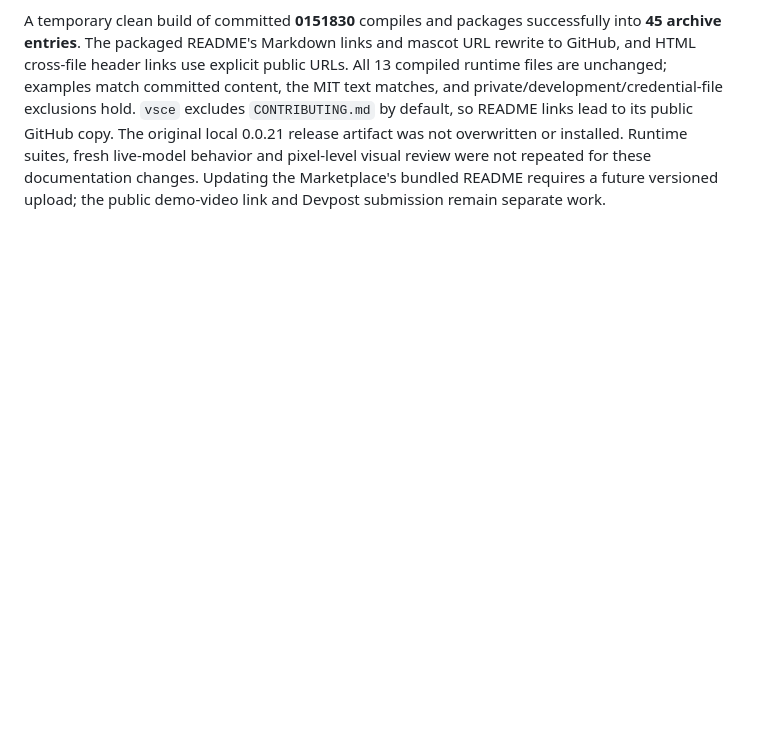
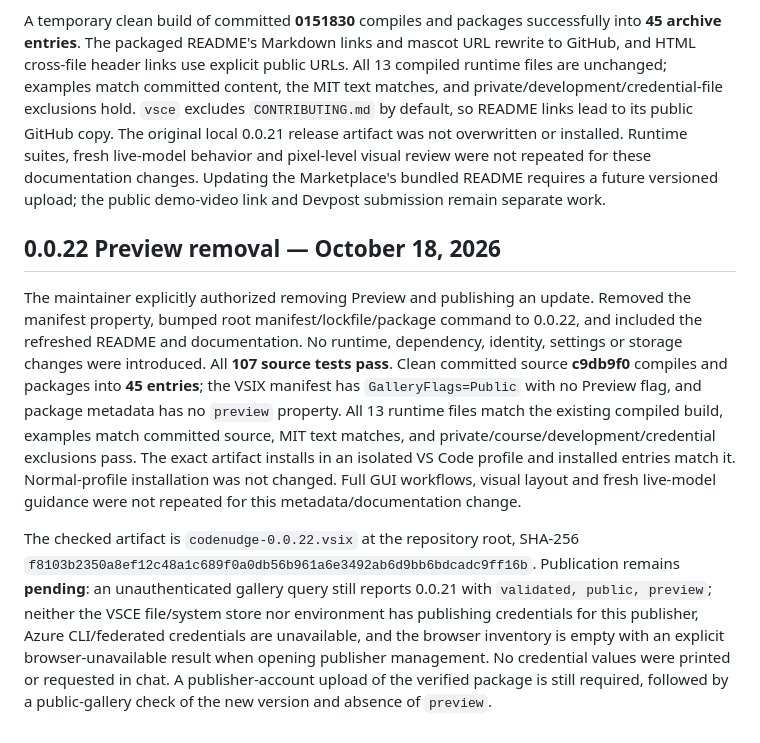
Before and after one commit to aatish1321/CodeNudge, a Markdown page: devpost/verification.md, the part around the change. Rendered like a GitHub page; blank space fills up the shorter version.

Commit message:
Record checked 0.0.22 artifact and pending authenticated upload

```diff
--- a/devpost/verification.md
+++ b/devpost/verification.md
@@ -147,3 +147,9 @@ The maintainer reports manual testing and Marketplace publication. Unauthenticat
 Refreshed the README using the existing mascot, three descriptive badges, a two-mode layout, a learning-loop illustration, a genuine concept exercise, installation instructions and a prominent planning table. Added a reviewer index at `devpost/README.md` and `CONTRIBUTING.md`. Required scope/PRD/spec files are substantive, approved and tracked; the private learner profile is untracked/ignored. Local documentation links/fragments, image alternative text and Markdown/HTML structure pass checks, and all three badge endpoints return valid SVGs. Demo-video status stays explicit rather than inventing a recording link or learner reflection.
 
 A temporary clean build of committed **0151830** compiles and packages successfully into **45 archive entries**. The packaged README's Markdown links and mascot URL rewrite to GitHub, and HTML cross-file header links use explicit public URLs. All 13 compiled runtime files are unchanged; examples match committed content, the MIT text matches, and private/development/credential-file exclusions hold. `vsce` excludes `CONTRIBUTING.md` by default, so README links lead to its public GitHub copy. The original local 0.0.21 release artifact was not overwritten or installed. Runtime suites, fresh live-model behavior and pixel-level visual review were not repeated for these documentation changes. Updating the Marketplace's bundled README requires a future versioned upload; the public demo-video link and Devpost submission remain separate work.
+
+## 0.0.22 Preview removal — October 18, 2026
+
+The maintainer explicitly authorized removing Preview and publishing an update. Removed the manifest property, bumped root manifest/lockfile/package command to 0.0.22, and included the refreshed README and documentation. No runtime, dependency, identity, settings or storage changes were introduced. All **107 source tests pass**. Clean committed source **c9db9f0** compiles and packages into **45 entries**; the VSIX manifest has `GalleryFlags=Public` with no Preview flag, and package metadata has no `preview` property. All 13 runtime files match the existing compiled build, examples match committed source, MIT text matches, and private/course/development/credential exclusions pass. The exact artifact installs in an isolated VS Code profile and installed entries match it. Normal-profile installation was not changed. Full GUI workflows, visual layout and fresh live-model guidance were not repeated for this metadata/documentation change.
+
+The checked artifact is `codenudge-0.0.22.vsix` at the repository root, SHA-256 `f8103b2350a8ef12c48a1c689f0a0db56b961a6e3492ab6d9bb6bdcadc9ff16b`. Publication remains **pending**: an unauthenticated gallery query still reports 0.0.21 with `validated, public, preview`; neither the VSCE file/system store nor environment has publishing credentials for this publisher, Azure CLI/federated credentials are unavailable, and the browser inventory is empty with an explicit browser-unavailable result when opening publisher management. No credential values were printed or requested in chat. A publisher-account upload of the verified package is still required, followed by a public-gallery check of the new version and absence of `preview`.
```
Also changed, not shown: docs/marketplace-release.md (+16 -1 lines).
